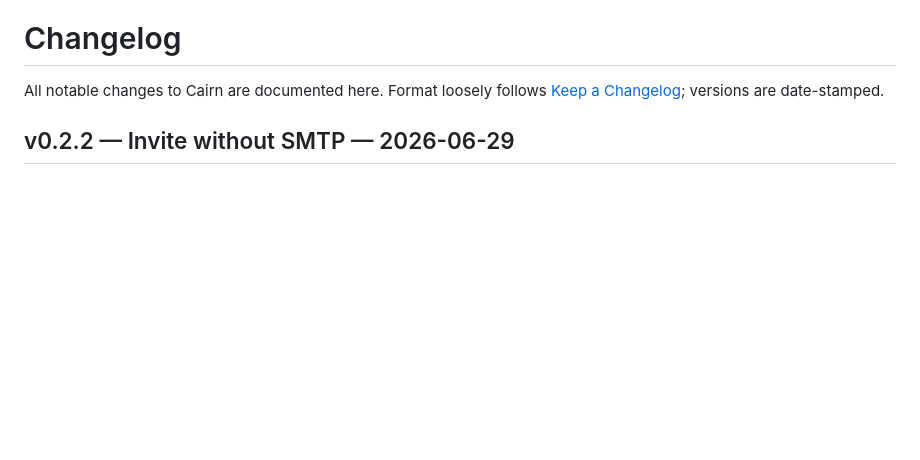
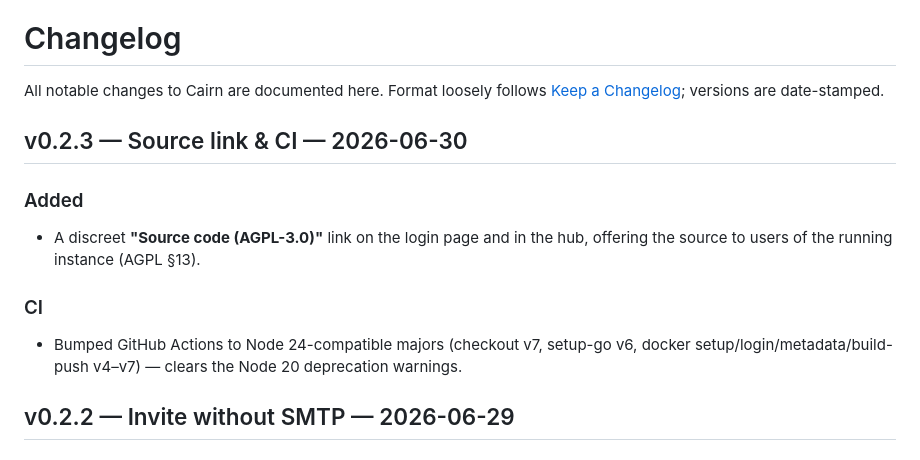
Before and after one commit to darktweek/cairn, a Markdown page: CHANGELOG.md, the part around the change. GitHub-like rendering; blank space fills up the shorter version.

Commit message:
docs: changelog v0.2.3
Co-Authored-By: Claude Opus 4.8 <noreply@anthropic.com>

```diff
--- a/CHANGELOG.md
+++ b/CHANGELOG.md
@@ -2,6 +2,17 @@
 
 All notable changes to Cairn are documented here. Format loosely follows
 [Keep a Changelog](https://keepachangelog.com/); versions are date-stamped.
+
+## v0.2.3 — Source link & CI — 2026-06-30
+
+### Added
+- A discreet **"Source code (AGPL-3.0)"** link on the login page and in the hub,
+  offering the source to users of the running instance (AGPL §13).
+
+### CI
+- Bumped GitHub Actions to Node 24-compatible majors (checkout v7, setup-go v6,
+  docker setup/login/metadata/build-push v4–v7) — clears the Node 20 deprecation
+  warnings.
 
 ## v0.2.2 — Invite without SMTP — 2026-06-29
 
```
